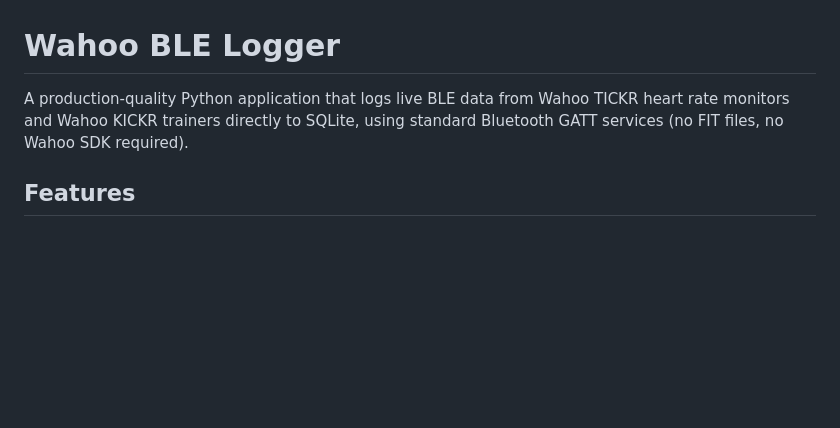
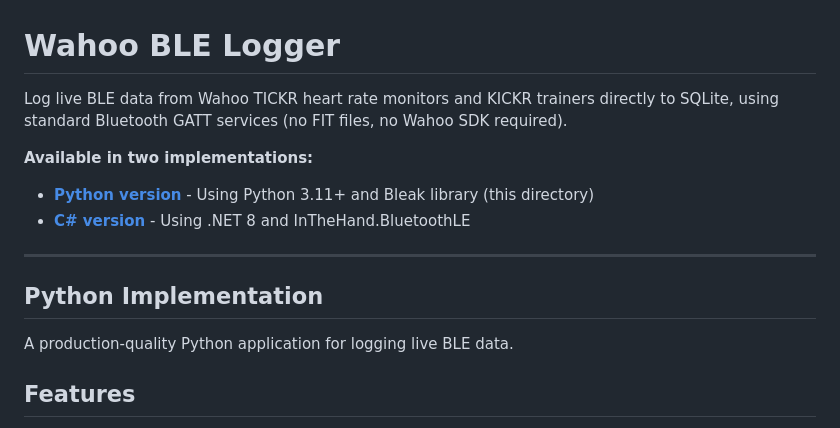
Before and after one commit to jonasbuc/wahoo-ble-sniffer, a Markdown page: README.md, the part around the change. GitHub-like rendering; blank space fills up the shorter version.

Commit message:
Update README to include C# implementation

```diff
--- a/README.md
+++ b/README.md
@@ -1,6 +1,16 @@
 # Wahoo BLE Logger
 
-A production-quality Python application that logs live BLE data from Wahoo TICKR heart rate monitors and Wahoo KICKR trainers directly to SQLite, using standard Bluetooth GATT services (no FIT files, no Wahoo SDK required).
+Log live BLE data from Wahoo TICKR heart rate monitors and KICKR trainers directly to SQLite, using standard Bluetooth GATT services (no FIT files, no Wahoo SDK required).
+
+**Available in two implementations:**
+- **[Python version](.)** - Using Python 3.11+ and Bleak library (this directory)
+- **[C# version](WahooBleLoggerCSharp/)** - Using .NET 8 and InTheHand.BluetoothLE
+
+---
+
+## Python Implementation
+
+A production-quality Python application for logging live BLE data.
 
 ## Features
 
```
